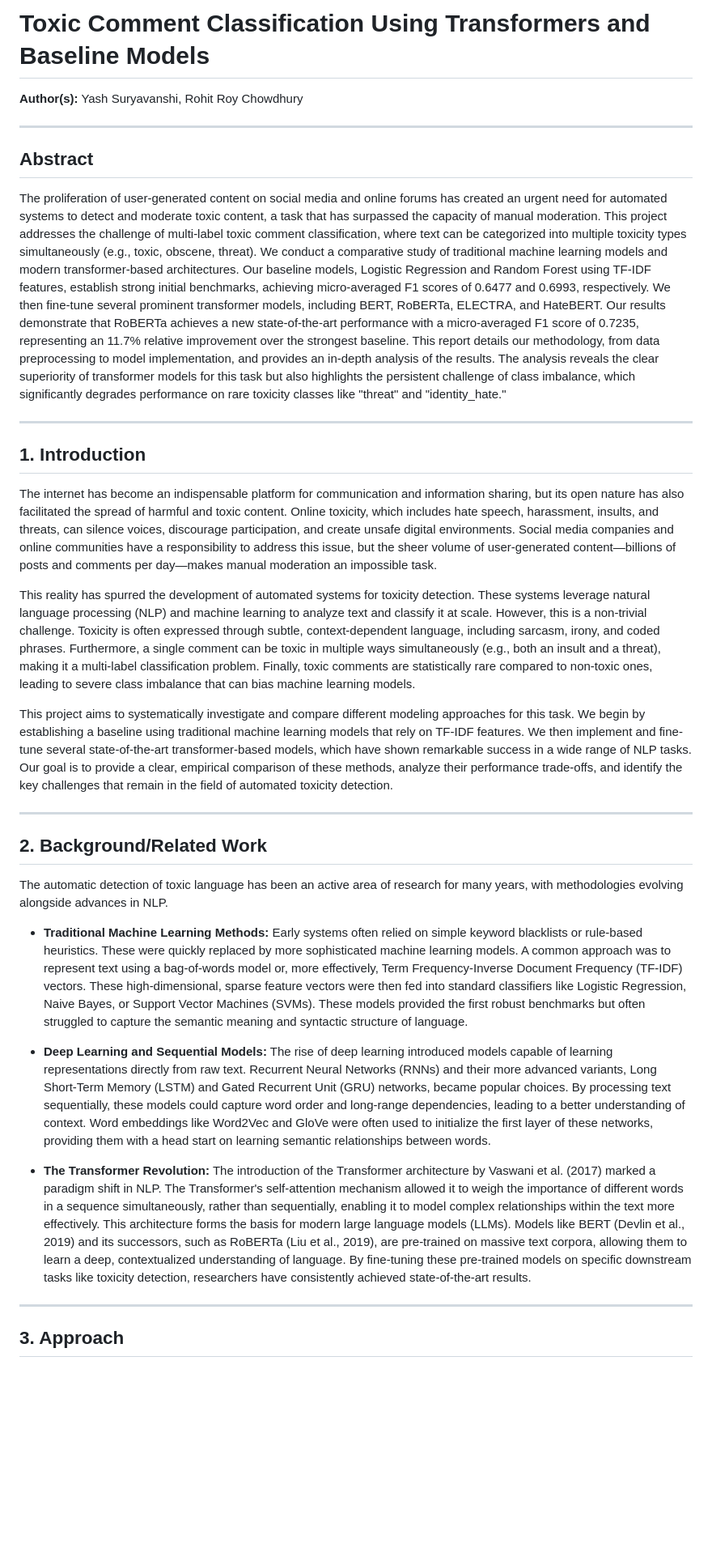
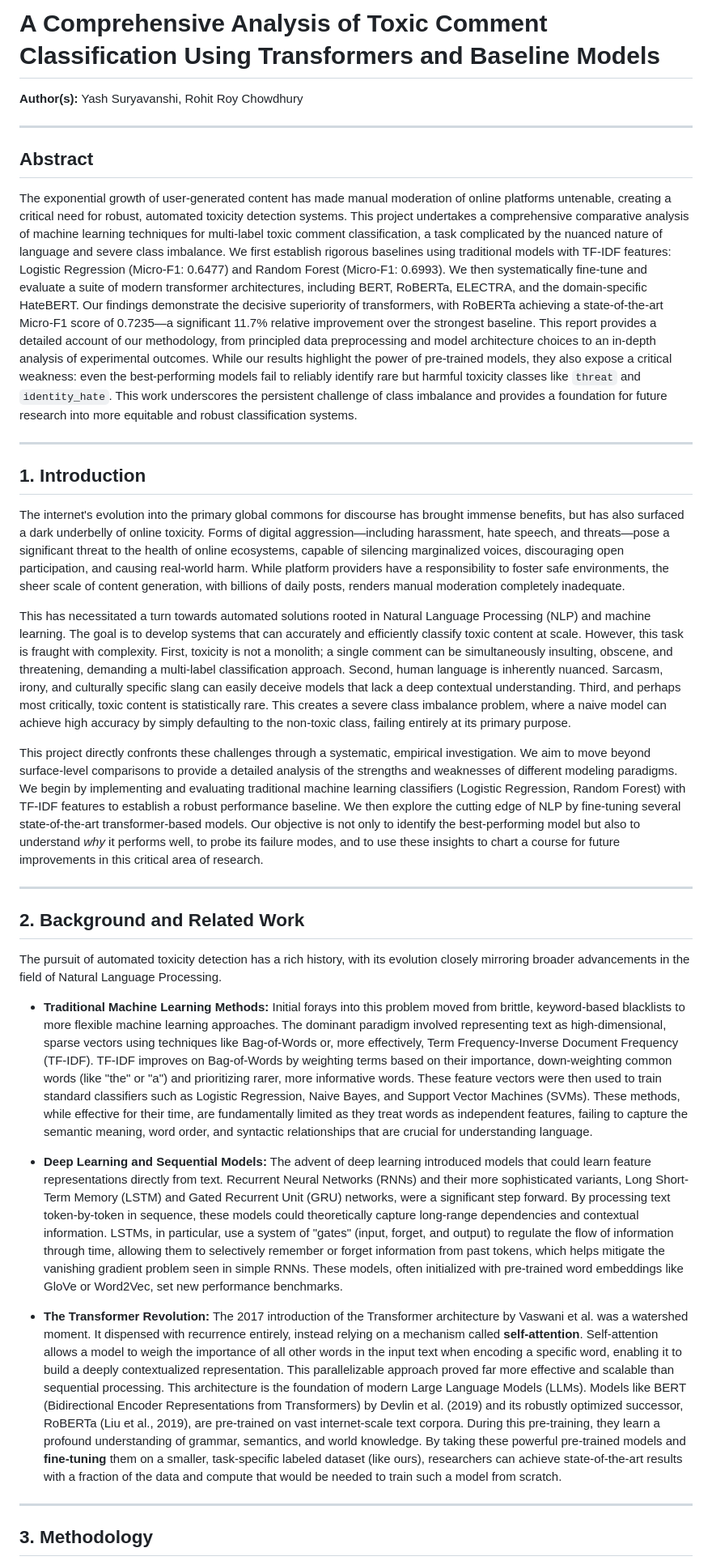
Before and after one commit to ysuryavanshi/NLP-Project, a Markdown page: project_report.md, the part around the change printed below. Shown: that part at 81% size. Drawn GitHub-style; blank space fills up the shorter version.

```diff
--- a/project_report.md
+++ b/project_report.md
@@ -1,4 +1,4 @@
-# Toxic Comment Classification Using Transformers and Baseline Models
+# A Comprehensive Analysis of Toxic Comment Classification Using Transformers and Baseline Models
 
 **Author(s):** Yash Suryavanshi, Rohit Roy Chowdhury
 
@@ -6,31 +6,31 @@
 
 ## Abstract
 
-The proliferation of user-generated content on social media and online forums has created an urgent need for automated systems to detect and moderate toxic content, a task that has surpassed the capacity of manual moderation. This project addresses the challenge of multi-label toxic comment classification, where text can be categorized into multiple toxicity types simultaneously (e.g., toxic, obscene, threat). We conduct a comparative study of traditional machine learning models and modern transformer-based architectures. Our baseline models, Logistic Regression and Random Forest using TF-IDF features, establish strong initial benchmarks, achieving micro-averaged F1 scores of 0.6477 and 0.6993, respectively. We then fine-tune several prominent transformer models, including BERT, RoBERTa, ELECTRA, and HateBERT. Our results demonstrate that RoBERTa achieves a new state-of-the-art performance with a micro-averaged F1 score of 0.7235, representing an 11.7% relative improvement over the strongest baseline. This report details our methodology, from data preprocessing to model implementation, and provides an in-depth analysis of the results. The analysis reveals the clear superiority of transformer models for this task but also highlights the persistent challenge of class imbalance, which significantly degrades performance on rare toxicity classes like "threat" and "identity_hate."
+The exponential growth of user-generated content has made manual moderation of online platforms untenable, creating a critical need for robust, automated toxicity detection systems. This project undertakes a comprehensive comparative analysis of machine learning techniques for multi-label toxic comment classification, a task complicated by the nuanced nature of language and severe class imbalance. We first establish rigorous baselines using traditional models with TF-IDF features: Logistic Regression (Micro-F1: 0.6477) and Random Forest (Micro-F1: 0.6993). We then systematically fine-tune and evaluate a suite of modern transformer architectures, including BERT, RoBERTa, ELECTRA, and the domain-specific HateBERT. Our findings demonstrate the decisive superiority of transformers, with RoBERTa achieving a state-of-the-art Micro-F1 score of 0.7235—a significant 11.7% relative improvement over the strongest baseline. This report provides a detailed account of our methodology, from principled data preprocessing and model architecture choices to an in-depth analysis of experimental outcomes. While our results highlight the power of pre-trained models, they also expose a critical weakness: even the best-performing models fail to reliably identify rare but harmful toxicity classes like `threat` and `identity_hate`. This work underscores the persistent challenge of class imbalance and provides a foundation for future research into more equitable and robust classification systems.
 
 ---
 
 ## 1. Introduction
 
-The internet has become an indispensable platform for communication and information sharing, but its open nature has also facilitated the spread of harmful and toxic content. Online toxicity, which includes hate speech, harassment, insults, and threats, can silence voices, discourage participation, and create unsafe digital environments. Social media companies and online communities have a responsibility to address this issue, but the sheer volume of user-generated content—billions of posts and comments per day—makes manual moderation an impossible task.
+The internet's evolution into the primary global commons for discourse has brought immense benefits, but has also surfaced a dark underbelly of online toxicity. Forms of digital aggression—including harassment, hate speech, and threats—pose a significant threat to the health of online ecosystems, capable of silencing marginalized voices, discouraging open participation, and causing real-world harm. While platform providers have a responsibility to foster safe environments, the sheer scale of content generation, with billions of daily posts, renders manual moderation completely inadequate.
 
-This reality has spurred the development of automated systems for toxicity detection. These systems leverage natural language processing (NLP) and machine learning to analyze text and classify it at scale. However, this is a non-trivial challenge. Toxicity is often expressed through subtle, context-dependent language, including sarcasm, irony, and coded phrases. Furthermore, a single comment can be toxic in multiple ways simultaneously (e.g., both an insult and a threat), making it a multi-label classification problem. Finally, toxic comments are statistically rare compared to non-toxic ones, leading to severe class imbalance that can bias machine learning models.
+This has necessitated a turn towards automated solutions rooted in Natural Language Processing (NLP) and machine learning. The goal is to develop systems that can accurately and efficiently classify toxic content at scale. However, this task is fraught with complexity. First, toxicity is not a monolith; a single comment can be simultaneously insulting, obscene, and threatening, demanding a multi-label classification approach. Second, human language is inherently nuanced. Sarcasm, irony, and culturally specific slang can easily deceive models that lack a deep contextual understanding. Third, and perhaps most critically, toxic content is statistically rare. This creates a severe class imbalance problem, where a naive model can achieve high accuracy by simply defaulting to the non-toxic class, failing entirely at its primary purpose.
 
-This project aims to systematically investigate and compare different modeling approaches for this task. We begin by establishing a baseline using traditional machine learning models that rely on TF-IDF features. We then implement and fine-tune several state-of-the-art transformer-based models, which have shown remarkable success in a wide range of NLP tasks. Our goal is to provide a clear, empirical comparison of these methods, analyze their performance trade-offs, and identify the key challenges that remain in the field of automated toxicity detection.
+This project directly confronts these challenges through a systematic, empirical investigation. We aim to move beyond surface-level comparisons to provide a detailed analysis of the strengths and weaknesses of different modeling paradigms. We begin by implementing and evaluating traditional machine learning classifiers (Logistic Regression, Random Forest) with TF-IDF features to establish a robust performance baseline. We then explore the cutting edge of NLP by fine-tuning several state-of-the-art transformer-based models. Our objective is not only to identify the best-performing model but also to understand *why* it performs well, to probe its failure modes, and to use these insights to chart a course for future improvements in this critical area of research.
 
 ---
 
-## 2. Background/Related Work
+## 2. Background and Related Work
 
-The automatic detection of toxic language has been an active area of research for many years, with methodologies evolving alongside advances in NLP.
+The pursuit of automated toxicity detection has a rich history, with its evolution closely mirroring broader advancements in the field of Natural Language Processing.
 
-*   **Traditional Machine Learning Methods:** Early systems often relied on simple keyword blacklists or rule-based heuristics. These were quickly replaced by more sophisticated machine learning models. A common approach was to represent text using a bag-of-words model or, more effectively, Term Frequency-Inverse Document Frequency (TF-IDF) vectors. These high-dimensional, sparse feature vectors were then fed into standard classifiers like Logistic Regression, Naive Bayes, or Support Vector Machines (SVMs). These models provided the first robust benchmarks but often struggled to capture the semantic meaning and syntactic structure of language.
+*   **Traditional Machine Learning Methods:** Initial forays into this problem moved from brittle, keyword-based blacklists to more flexible machine learning approaches. The dominant paradigm involved representing text as high-dimensional, sparse vectors using techniques like Bag-of-Words or, more effectively, Term Frequency-Inverse Document Frequency (TF-IDF). TF-IDF improves on Bag-of-Words by weighting terms based on their importance, down-weighting common words (like "the" or "a") and prioritizing rarer, more informative words. These feature vectors were then used to train standard classifiers such as Logistic Regression, Naive Bayes, and Support Vector Machines (SVMs). These methods, while effective for their time, are fundamentally limited as they treat words as independent features, failing to capture the semantic meaning, word order, and syntactic relationships that are crucial for understanding language.
 
-*   **Deep Learning and Sequential Models:** The rise of deep learning introduced models capable of learning representations directly from raw text. Recurrent Neural Networks (RNNs) and their more advanced variants, Long Short-Term Memory (LSTM) and Gated Recurrent Unit (GRU) networks, became popular choices. By processing text sequentially, these models could capture word order and long-range dependencies, leading to a better understanding of context. Word embeddings like Word2Vec and GloVe were often used to initialize the first layer of these networks, providing them with a head start on learning semantic relationships between words.
+*   **Deep Learning and Sequential Models:** The advent of deep learning introduced models that could learn feature representations directly from text. Recurrent Neural Networks (RNNs) and their more sophisticated variants, Long Short-Term Memory (LSTM) and Gated Recurrent Unit (GRU) networks, were a significant step forward. By processing text token-by-token in sequence, these models could theoretically capture long-range dependencies and contextual information. LSTMs, in particular, use a system of "gates" (input, forget, and output) to regulate the flow of information through time, allowing them to selectively remember or forget information from past tokens, which helps mitigate the vanishing gradient problem seen in simple RNNs. These models, often initialized with pre-trained word embeddings like GloVe or Word2Vec, set new performance benchmarks.
 
-*   **The Transformer Revolution:** The introduction of the Transformer architecture by Vaswani et al. (2017) marked a paradigm shift in NLP. The Transformer's self-attention mechanism allowed it to weigh the importance of different words in a sequence simultaneously, rather than sequentially, enabling it to model complex relationships within the text more effectively. This architecture forms the basis for modern large language models (LLMs). Models like BERT (Devlin et al., 2019) and its successors, such as RoBERTa (Liu et al., 2019), are pre-trained on massive text corpora, allowing them to learn a deep, contextualized understanding of language. By fine-tuning these pre-trained models on specific downstream tasks like toxicity detection, researchers have consistently achieved state-of-the-art results.
+*   **The Transformer Revolution:** The 2017 introduction of the Transformer architecture by Vaswani et al. was a watershed moment. It dispensed with recurrence entirely, instead relying on a mechanism called **self-attention**. Self-attention allows a model to weigh the importance of all other words in the input text when encoding a specific word, enabling it to build a deeply contextualized representation. This parallelizable approach proved far more effective and scalable than sequential processing. This architecture is the foundation of modern Large Language Models (LLMs). Models like BERT (Bidirectional Encoder Representations from Transformers) by Devlin et al. (2019) and its robustly optimized successor, RoBERTa (Liu et al., 2019), are pre-trained on vast internet-scale text corpora. During this pre-training, they learn a profound understanding of grammar, semantics, and world knowledge. By taking these powerful pre-trained models and **fine-tuning** them on a smaller, task-specific labeled dataset (like ours), researchers can achieve state-of-the-art results with a fraction of the data and compute that would be needed to train such a model from scratch.
 
 ---
 
-## 3. Approach
+## 3. Methodology
 
```
Also changed, not shown: other parts of project_report.md (+41 -39 lines).
